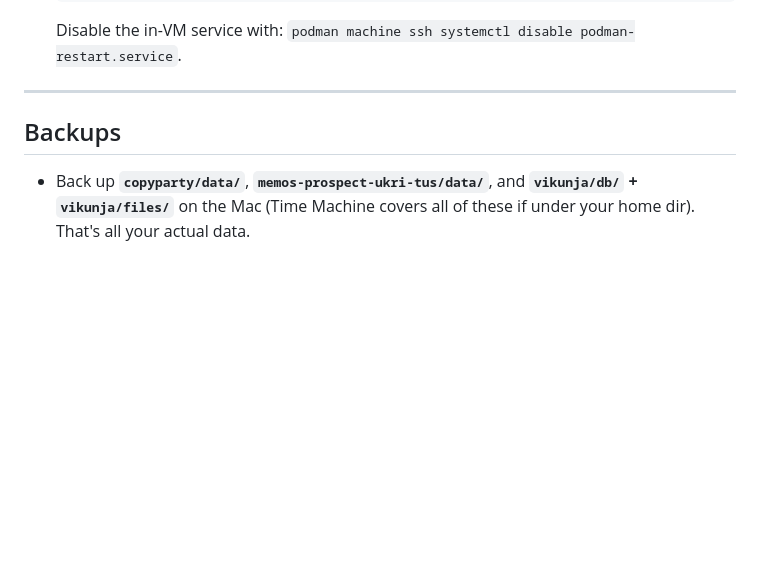
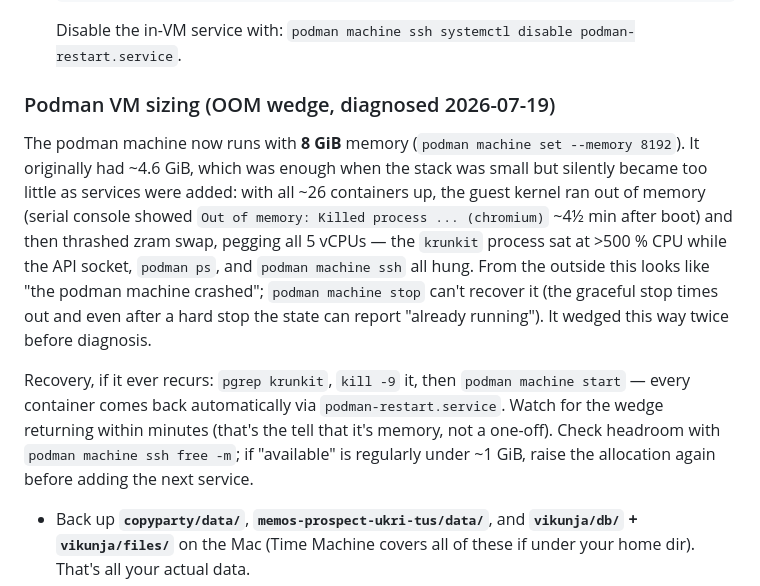
Before and after one commit to mathewcsims/self-hosted, a Markdown page: SETUP.md, the part around the change. Drawn GitHub-style; blank space fills up the shorter version.

Commit message:
Document podman VM OOM wedge diagnosis and 8 GiB memory bump
Co-Authored-By: Claude Fable 5 <noreply@anthropic.com>

```diff
--- a/SETUP.md
+++ b/SETUP.md
@@ -2790,9 +2790,26 @@ docker compose pull nimbus && docker compose up -d
   Disable the in-VM service with:
   `podman machine ssh systemctl disable podman-restart.service`.
 
----
-
-## Backups
+### Podman VM sizing (OOM wedge, diagnosed 2026-07-19)
+
+The podman machine now runs with **8 GiB** memory (`podman machine set
+--memory 8192`). It originally had ~4.6 GiB, which was enough when the
+stack was small but silently became too little as services were added:
+with all ~26 containers up, the guest kernel ran out of memory (serial
+console showed `Out of memory: Killed process ... (chromium)` ~4½ min
+after boot) and then thrashed zram swap, pegging all 5 vCPUs — the
+`krunkit` process sat at >500 % CPU while the API socket, `podman ps`,
+and `podman machine ssh` all hung. From the outside this looks like "the
+podman machine crashed"; `podman machine stop` can't recover it (the
+graceful stop times out and even after a hard stop the state can report
+"already running"). It wedged this way twice before diagnosis.
+
+Recovery, if it ever recurs: `pgrep krunkit`, `kill -9` it, then
+`podman machine start` — every container comes back automatically via
+`podman-restart.service`. Watch for the wedge returning within minutes
+(that's the tell that it's memory, not a one-off). Check headroom with
+`podman machine ssh free -m`; if "available" is regularly under ~1 GiB,
+raise the allocation again before adding the next service.
 
 - Back up **`copyparty/data/`**, **`memos-prospect-ukri-tus/data/`**, and
   **`vikunja/db/` + `vikunja/files/`** on the Mac (Time Machine covers all of
```
